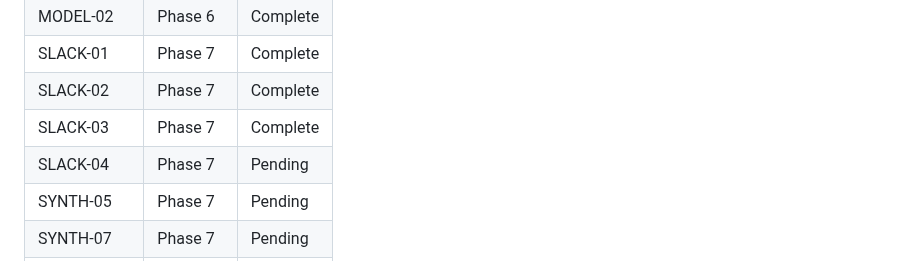
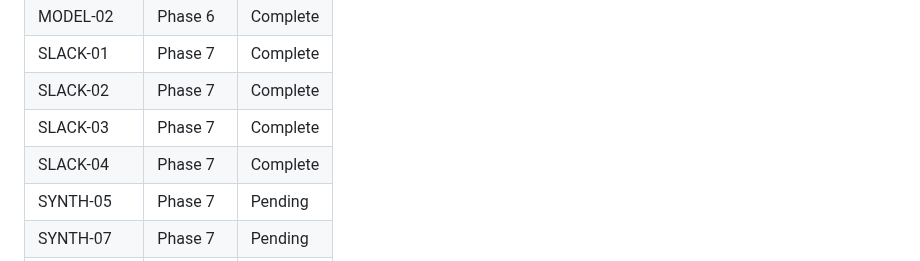
Before and after one commit to micah-boster/daily-summarizer, a Markdown page: .planning/REQUIREMENTS.md, the part around one of its changes. Rendered like a GitHub page.

Commit message:
docs(07-02): complete Slack Discovery Mode plan
Co-Authored-By: Claude Opus 4.6 (1M context) <noreply@anthropic.com>

```diff
--- a/.planning/REQUIREMENTS.md
+++ b/.planning/REQUIREMENTS.md
@@ -95,7 +95,7 @@
 | SLACK-01 | Phase 7 | Complete |
 | SLACK-02 | Phase 7 | Complete |
 | SLACK-03 | Phase 7 | Complete |
-| SLACK-04 | Phase 7 | Pending |
+| SLACK-04 | Phase 7 | Complete |
 | SYNTH-05 | Phase 7 | Pending |
 | SYNTH-07 | Phase 7 | Pending |
 | HUBSPOT-01 | Phase 8 | Pending |
```
Also changed, not shown: other parts of .planning/REQUIREMENTS.md (+1 -1 lines), 1 other file.
